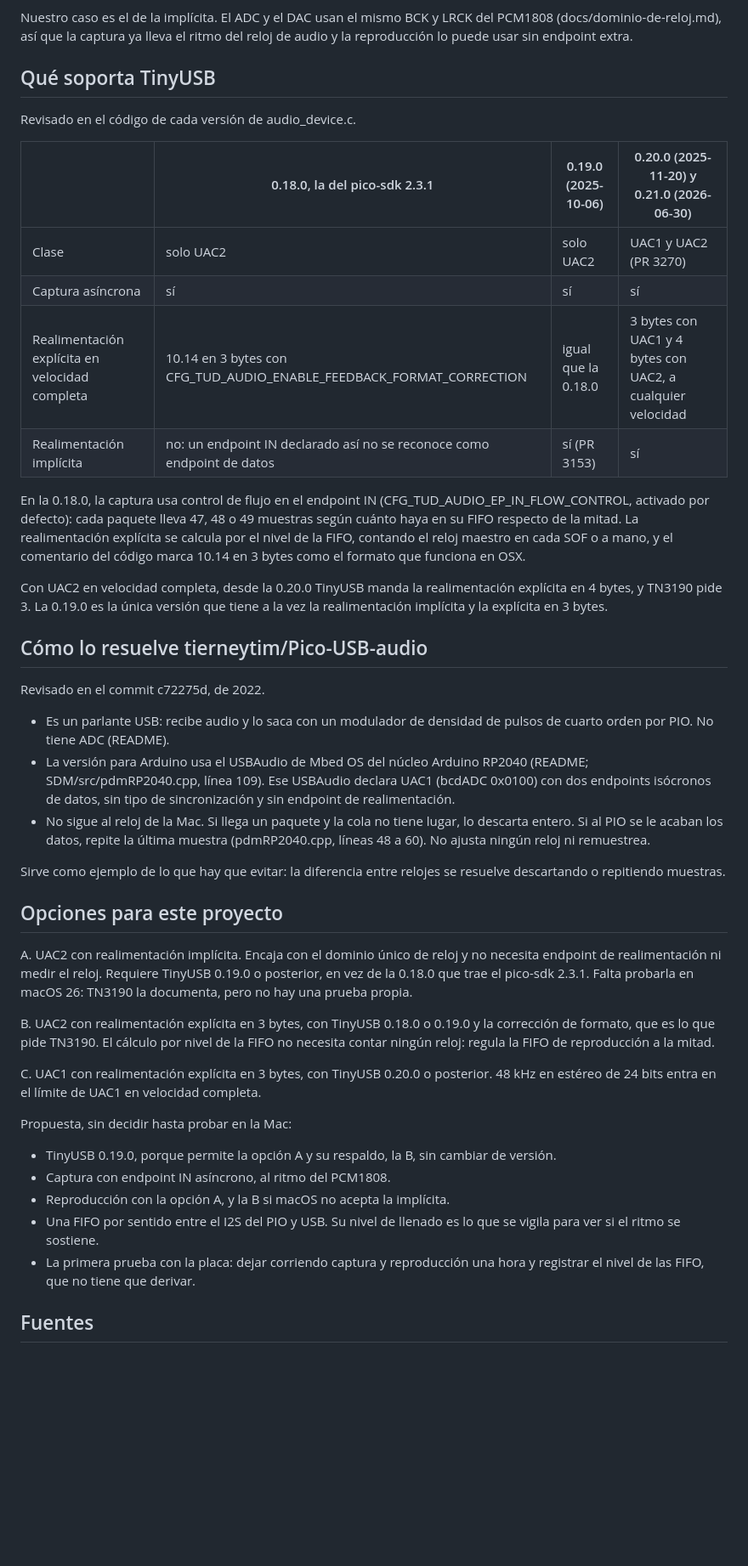
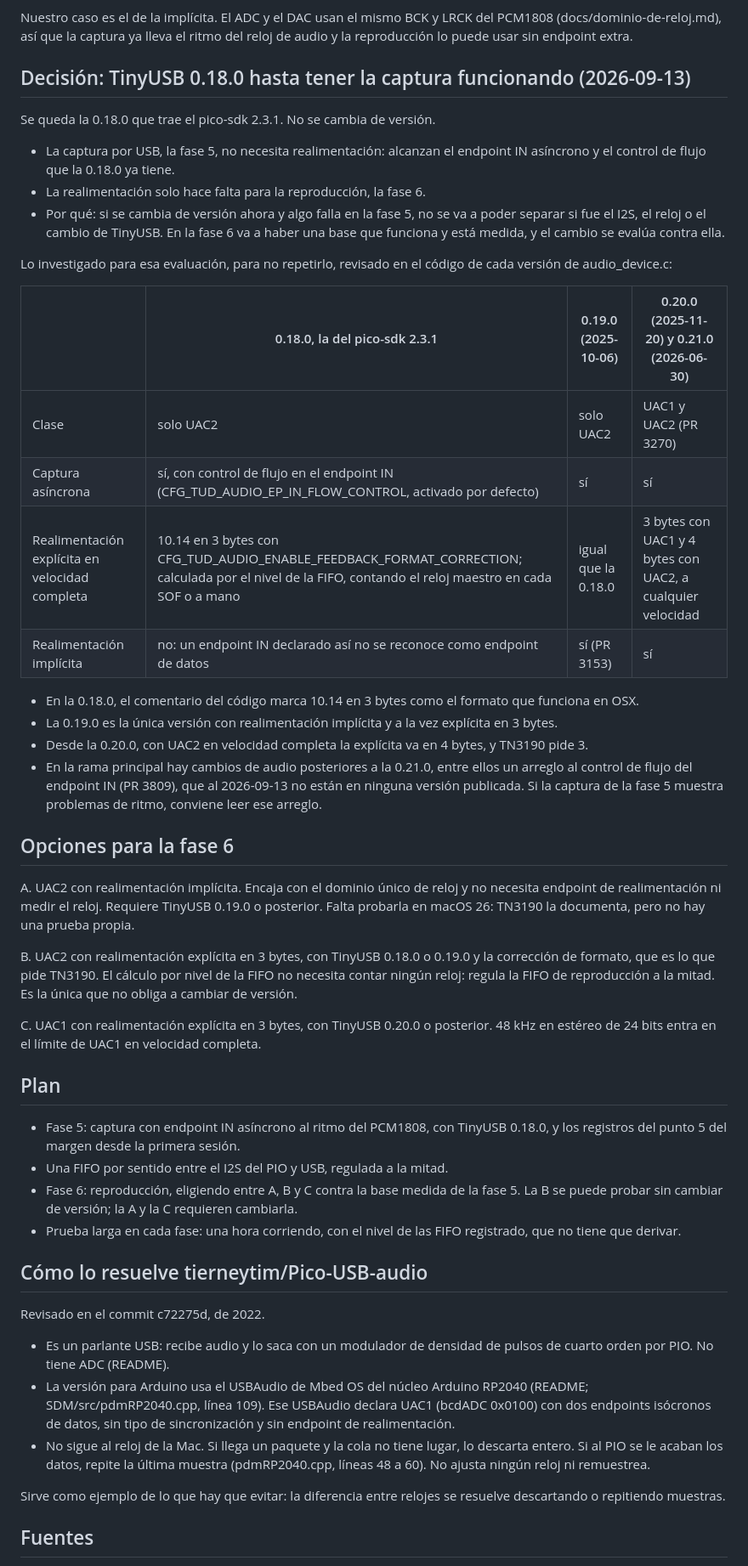
Before and after one commit to reeenatamc/feuoir-interface, a Markdown page: docs/audio-usb.md, the part around one of its changes. Shown at 85% size. Drawn GitHub-style; blank space fills up the shorter version.

Commit message:
Anota la decisión de quedarse en TinyUSB 0.18.0 y el margen propio del diseño
La captura de la fase 5 no necesita realimentación, así que se hace con
la TinyUSB 0.18.0 del pico-sdk. El cambio de versión se evalúa en la
fase 6 contra una base que ya funciona y está medida. Queda anotado lo
investigado de 0.19.0 a 0.21.0 para no repetirlo.

El rango de 47 a 49 muestras por milisegundo está confirmado en la
especificación de formatos de UAC1, pero la arquitectura no se apoya en
él: ajustes de una sola muestra y espaciados, FIFO regulada a la mitad y
registro por sesión del margen que se usa.

```diff
--- a/docs/audio-usb.md
+++ b/docs/audio-usb.md
@@ -25,20 +38,42 @@ En sentido OUT la Mac manda audio al ritmo de su reloj, así que el dispositivo
 
 Nuestro caso es el de la implícita. El ADC y el DAC usan el mismo BCK y LRCK del PCM1808 (docs/dominio-de-reloj.md), así que la captura ya lleva el ritmo del reloj de audio y la reproducción lo puede usar sin endpoint extra.
 
-## Qué soporta TinyUSB
+## Decisión: TinyUSB 0.18.0 hasta tener la captura funcionando (2026-09-13)
 
-Revisado en el código de cada versión de audio_device.c.
+Se queda la 0.18.0 que trae el pico-sdk 2.3.1. No se cambia de versión.
+
+- La captura por USB, la fase 5, no necesita realimentación: alcanzan el endpoint IN asíncrono y el control de flujo que la 0.18.0 ya tiene.
+- La realimentación solo hace falta para la reproducción, la fase 6.
+- Por qué: si se cambia de versión ahora y algo falla en la fase 5, no se va a poder separar si fue el I2S, el reloj o el cambio de TinyUSB. En la fase 6 va a haber una base que funciona y está medida, y el cambio se evalúa contra ella.
+
+Lo investigado para esa evaluación, para no repetirlo, revisado en el código de cada versión de audio_device.c:
 
 | | 0.18.0, la del pico-sdk 2.3.1 | 0.19.0 (2025-10-06) | 0.20.0 (2025-11-20) y 0.21.0 (2026-06-30) |
 |---|---|---|---|
 | Clase | solo UAC2 | solo UAC2 | UAC1 y UAC2 (PR 3270) |
-| Captura asíncrona | sí | sí | sí |
-| Realimentación explícita en velocidad completa | 10.14 en 3 bytes con CFG_TUD_AUDIO_ENABLE_FEEDBACK_FORMAT_CORRECTION | igual que la 0.18.0 | 3 bytes con UAC1 y 4 bytes con UAC2, a cualquier velocidad |
+| Captura asíncrona | sí, con control de flujo en el endpoint IN (CFG_TUD_AUDIO_EP_IN_FLOW_CONTROL, activado por defecto) | sí | sí |
+| Realimentación explícita en velocidad completa | 10.14 en 3 bytes con CFG_TUD_AUDIO_ENABLE_FEEDBACK_FORMAT_CORRECTION; calculada por el nivel de la FIFO, contando el reloj maestro en cada SOF o a mano | igual que la 0.18.0 | 3 bytes con UAC1 y 4 bytes con UAC2, a cualquier velocidad |
 | Realimentación implícita | no: un endpoint IN declarado así no se reconoce como endpoint de datos | sí (PR 3153) | sí |
 
-En la 0.18.0, la captura usa control de flujo en el endpoint IN (CFG_TUD_AUDIO_EP_IN_FLOW_CONTROL, activado por defecto): cada paquete lleva 47, 48 o 49 muestras según cuánto haya en su FIFO respecto de la mitad. La realimentación explícita se calcula por el nivel de la FIFO, contando el reloj maestro en cada SOF o a mano, y el comentario del código marca 10.14 en 3 bytes como el formato que funciona en OSX.
+- En la 0.18.0, el comentario del código marca 10.14 en 3 bytes como el formato que funciona en OSX.
+- La 0.19.0 es la única versión con realimentación implícita y a la vez explícita en 3 bytes.
+- Desde la 0.20.0, con UAC2 en velocidad completa la explícita va en 4 bytes, y TN3190 pide 3.
+- En la rama principal hay cambios de audio posteriores a la 0.21.0, entre ellos un arreglo al control de flujo del endpoint IN (PR 3809), que al 2026-09-13 no están en ninguna versión publicada. Si la captura de la fase 5 muestra problemas de ritmo, conviene leer ese arreglo.
 
-Con UAC2 en velocidad completa, desde la 0.20.0 TinyUSB manda la realimentación explícita en 4 bytes, y TN3190 pide 3. La 0.19.0 es la única versión que tiene a la vez la realimentación implícita y la explícita en 3 bytes.
+## Opciones para la fase 6
+
+A. UAC2 con realimentación implícita. Encaja con el dominio único de reloj y no necesita endpoint de realimentación ni medir el reloj. Requiere TinyUSB 0.19.0 o posterior. Falta probarla en macOS 26: TN3190 la documenta, pero no hay una prueba propia.
+
+B. UAC2 con realimentación explícita en 3 bytes, con TinyUSB 0.18.0 o 0.19.0 y la corrección de formato, que es lo que pide TN3190. El cálculo por nivel de la FIFO no necesita contar ningún reloj: regula la FIFO de reproducción a la mitad. Es la única que no obliga a cambiar de versión.
+
+C. UAC1 con realimentación explícita en 3 bytes, con TinyUSB 0.20.0 o posterior. 48 kHz en estéreo de 24 bits entra en el límite de UAC1 en velocidad completa.
+
+## Plan
+
+- Fase 5: captura con endpoint IN asíncrono al ritmo del PCM1808, con TinyUSB 0.18.0, y los registros del punto 5 del margen desde la primera sesión.
+- Una FIFO por sentido entre el I2S del PIO y USB, regulada a la mitad.
+- Fase 6: reproducción, eligiendo entre A, B y C contra la base medida de la fase 5. La B se puede probar sin cambiar de versión; la A y la C requieren cambiarla.
+- Prueba larga en cada fase: una hora corriendo, con el nivel de las FIFO registrado, que no tiene que derivar.
 
 ## Cómo lo resuelve tierneytim/Pico-USB-audio
 
@@ -50,22 +85,6 @@ Revisado en el commit c72275d, de 2022.
 
 Sirve como ejemplo de lo que hay que evitar: la diferencia entre relojes se resuelve descartando o repitiendo muestras.
 
-## Opciones para este proyecto
-
-A. UAC2 con realimentación implícita. Encaja con el dominio único de reloj y no necesita endpoint de realimentación ni medir el reloj. Requiere TinyUSB 0.19.0 o posterior, en vez de la 0.18.0 que trae el pico-sdk 2.3.1. Falta probarla en macOS 26: TN3190 la documenta, pero no hay una prueba propia.
-
-B. UAC2 con realimentación explícita en 3 bytes, con TinyUSB 0.18.0 o 0.19.0 y la corrección de formato, que es lo que pide TN3190. El cálculo por nivel de la FIFO no necesita contar ningún reloj: regula la FIFO de reproducción a la mitad.
-
-C. UAC1 con realimentación explícita en 3 bytes, con TinyUSB 0.20.0 o posterior. 48 kHz en estéreo de 24 bits entra en el límite de UAC1 en velocidad completa.
-
-Propuesta, sin decidir hasta probar en la Mac:
-
-- TinyUSB 0.19.0, porque permite la opción A y su respaldo, la B, sin cambiar de versión.
-- Captura con endpoint IN asíncrono, al ritmo del PCM1808.
-- Reproducción con la opción A, y la B si macOS no acepta la implícita.
-- Una FIFO por sentido entre el I2S del PIO y USB. Su nivel de llenado es lo que se vigila para ver si el ritmo se sostiene.
-- La primera prueba con la placa: dejar corriendo captura y reproducción una hora y registrar el nivel de las FIFO, que no tiene que derivar.
-
 ## Fuentes
 
 - USB 2.0, secciones 5.12.4.1.1, 5.12.4.2 y 5.12.4.3 (usb.org, usb_20_20250603.zip).
```
Also changed, not shown: other parts of docs/audio-usb.md (+17 -3 lines), docs/bitacora.md (+13 -0 lines).
